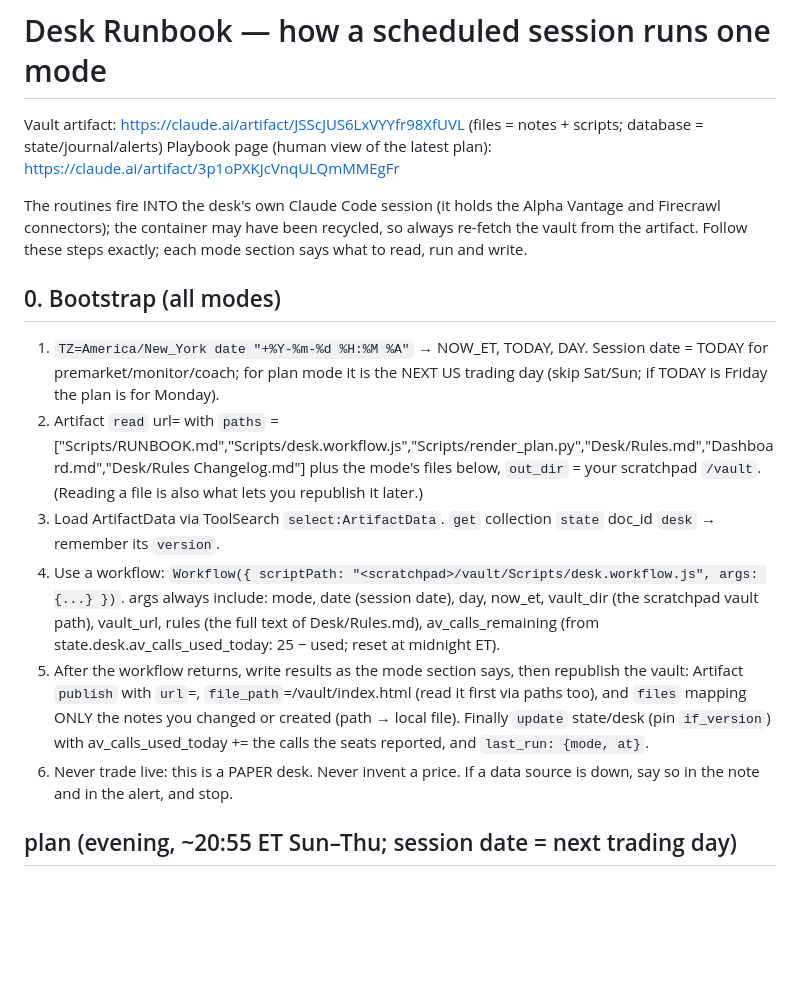
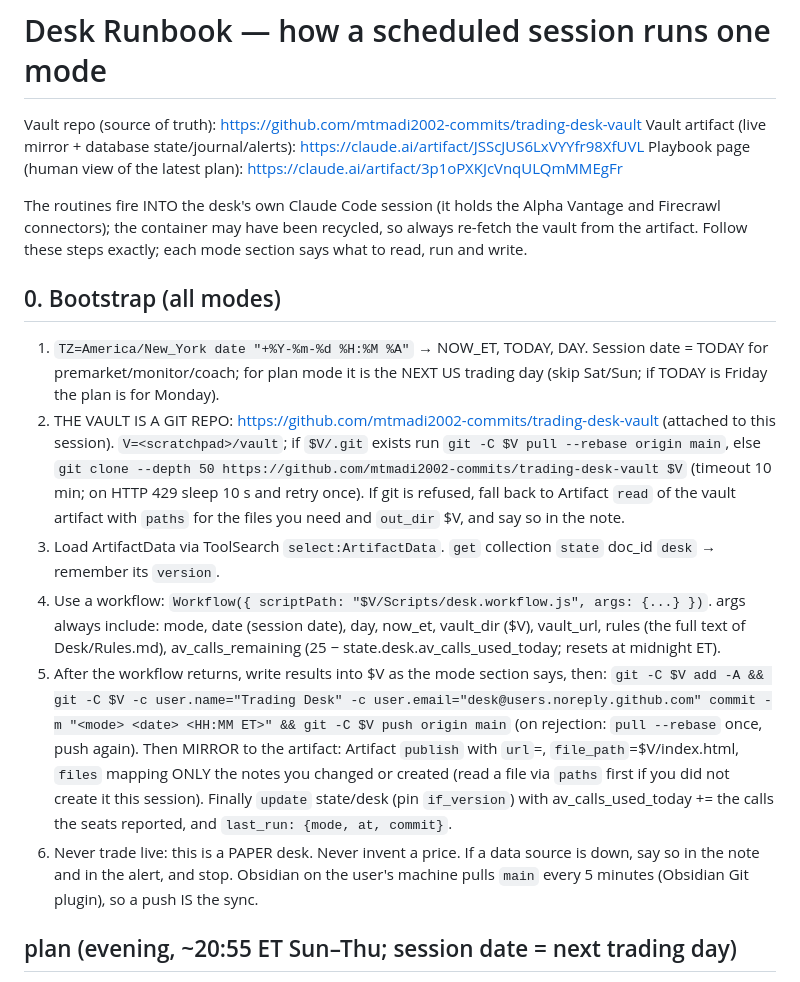
Before and after one commit to mtmadi2002-commits/trading-desk-vault, a Markdown page: Scripts/RUNBOOK.md, the part around the change. GitHub-like rendering; blank space fills up the shorter version.

Commit message:
Runbook: git-first bootstrap, artifact as mirror
Co-Authored-By: Claude Fable 5.1 <noreply@anthropic.com>
Claude-Session: https://claude.ai/code/session_01URQVpT1mE8o8ZHUQRQHzvP

```diff
--- a/Scripts/RUNBOOK.md
+++ b/Scripts/RUNBOOK.md
@@ -1,17 +1,18 @@
 # Desk Runbook — how a scheduled session runs one mode
 
-Vault artifact: https://claude.ai/artifact/JSScJUS6LxVYYfr98XfUVL  (files = notes + scripts; database = state/journal/alerts)
+Vault repo (source of truth): https://github.com/mtmadi2002-commits/trading-desk-vault
+Vault artifact (live mirror + database state/journal/alerts): https://claude.ai/artifact/JSScJUS6LxVYYfr98XfUVL
 Playbook page (human view of the latest plan): https://claude.ai/artifact/3p1oPXKJcVnqULQmMMEgFr
 
 The routines fire INTO the desk's own Claude Code session (it holds the Alpha Vantage and Firecrawl connectors); the container may have been recycled, so always re-fetch the vault from the artifact. Follow these steps exactly; each mode section says what to read, run and write.
 
 ## 0. Bootstrap (all modes)
 1. `TZ=America/New_York date "+%Y-%m-%d %H:%M %A"` → NOW_ET, TODAY, DAY. Session date = TODAY for premarket/monitor/coach; for plan mode it is the NEXT US trading day (skip Sat/Sun; if TODAY is Friday the plan is for Monday).
-2. Artifact `read` url=<vault> with `paths` = ["Scripts/RUNBOOK.md","Scripts/desk.workflow.js","Scripts/render_plan.py","Desk/Rules.md","Dashboard.md","Desk/Rules Changelog.md"] plus the mode's files below, `out_dir` = your scratchpad `/vault`. (Reading a file is also what lets you republish it later.)
+2. THE VAULT IS A GIT REPO: https://github.com/mtmadi2002-commits/trading-desk-vault (attached to this session). `V=<scratchpad>/vault`; if `$V/.git` exists run `git -C $V pull --rebase origin main`, else `git clone --depth 50 https://github.com/mtmadi2002-commits/trading-desk-vault $V` (timeout 10 min; on HTTP 429 sleep 10 s and retry once). If git is refused, fall back to Artifact `read` of the vault artifact with `paths` for the files you need and `out_dir` $V, and say so in the note.
 3. Load ArtifactData via ToolSearch `select:ArtifactData`. `get` collection `state` doc_id `desk` → remember its `version`.
-4. Use a workflow: `Workflow({ scriptPath: "<scratchpad>/vault/Scripts/desk.workflow.js", args: {...} })`. args always include: mode, date (session date), day, now_et, vault_dir (the scratchpad vault path), vault_url, rules (the full text of Desk/Rules.md), av_calls_remaining (from state.desk.av_calls_used_today: 25 − used; reset at midnight ET).
-5. After the workflow returns, write results as the mode section says, then republish the vault: Artifact `publish` with `url`=<vault>, `file_path`=<scratchpad>/vault/index.html (read it first via paths too), and `files` mapping ONLY the notes you changed or created (path → local file). Finally `update` state/desk (pin `if_version`) with av_calls_used_today += the calls the seats reported, and `last_run: {mode, at}`.
-6. Never trade live: this is a PAPER desk. Never invent a price. If a data source is down, say so in the note and in the alert, and stop.
+4. Use a workflow: `Workflow({ scriptPath: "$V/Scripts/desk.workflow.js", args: {...} })`. args always include: mode, date (session date), day, now_et, vault_dir ($V), vault_url, rules (the full text of Desk/Rules.md), av_calls_remaining (25 − state.desk.av_calls_used_today; resets at midnight ET).
+5. After the workflow returns, write results into $V as the mode section says, then: `git -C $V add -A && git -C $V -c user.name="Trading Desk" -c user.email="desk@users.noreply.github.com" commit -m "<mode> <date> <HH:MM ET>" && git -C $V push origin main` (on rejection: `pull --rebase` once, push again). Then MIRROR to the artifact: Artifact `publish` with `url`=<vault artifact>, `file_path`=$V/index.html, `files` mapping ONLY the notes you changed or created (read a file via `paths` first if you did not create it this session). Finally `update` state/desk (pin `if_version`) with av_calls_used_today += the calls the seats reported, and `last_run: {mode, at, commit}`.
+6. Never trade live: this is a PAPER desk. Never invent a price. If a data source is down, say so in the note and in the alert, and stop. Obsidian on the user's machine pulls `main` every 5 minutes (Obsidian Git plugin), so a push IS the sync.
 
 ## plan (evening, ~20:55 ET Sun–Thu; session date = next trading day)
 Read additionally: the most recent `Reviews/*.md` and `Lessons/*.md` if any (list files with Artifact `list` scope `files`), and yesterday's plan for context.
```
Also changed, not shown: README.md (+1 -1 lines).
